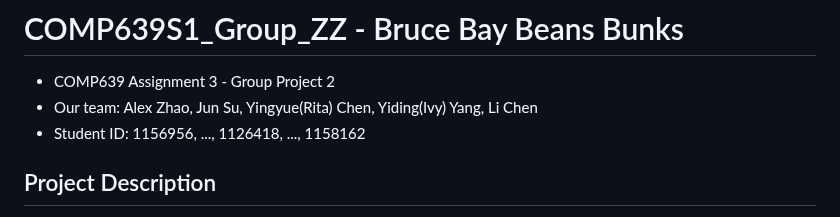
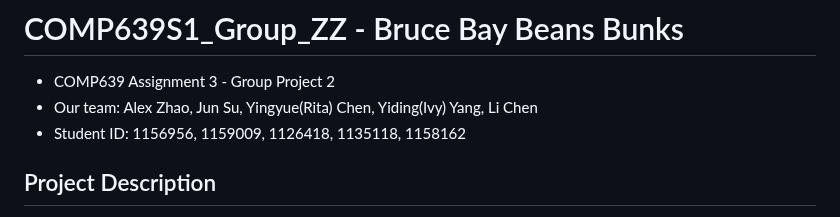
Before and after one commit to Ritachen8010/Clone-COMP639S1_Project_2_Group_ZZ, a Markdown page: README.md, the part around the change. Rendered like a GitHub page.

```diff
--- a/README.md
+++ b/README.md
@@ -1,7 +1,7 @@
 # COMP639S1_Group_ZZ - Bruce Bay Beans Bunks
 - COMP639 Assignment 3 - Group Project 2
 - Our team: Alex Zhao, Jun Su, Yingyue(Rita) Chen, Yiding(Ivy) Yang, Li Chen
-- Student ID: 1156956, ..., 1126418, ..., 1158162
+- Student ID: 1156956, 1159009, 1126418, 1135118, 1158162
 
 ## Project Description
 - Client: Bruce Bay Beans Bunks
```
